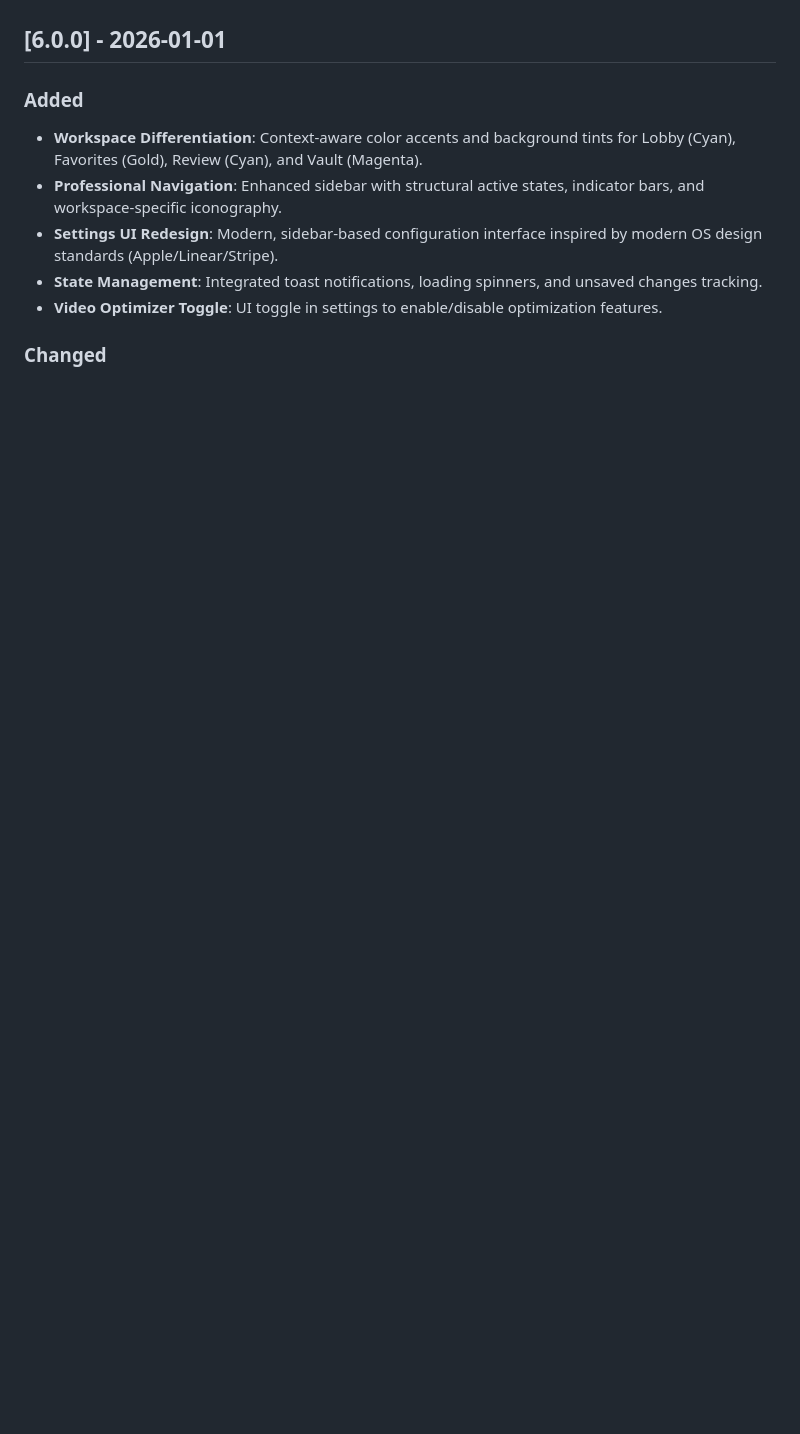
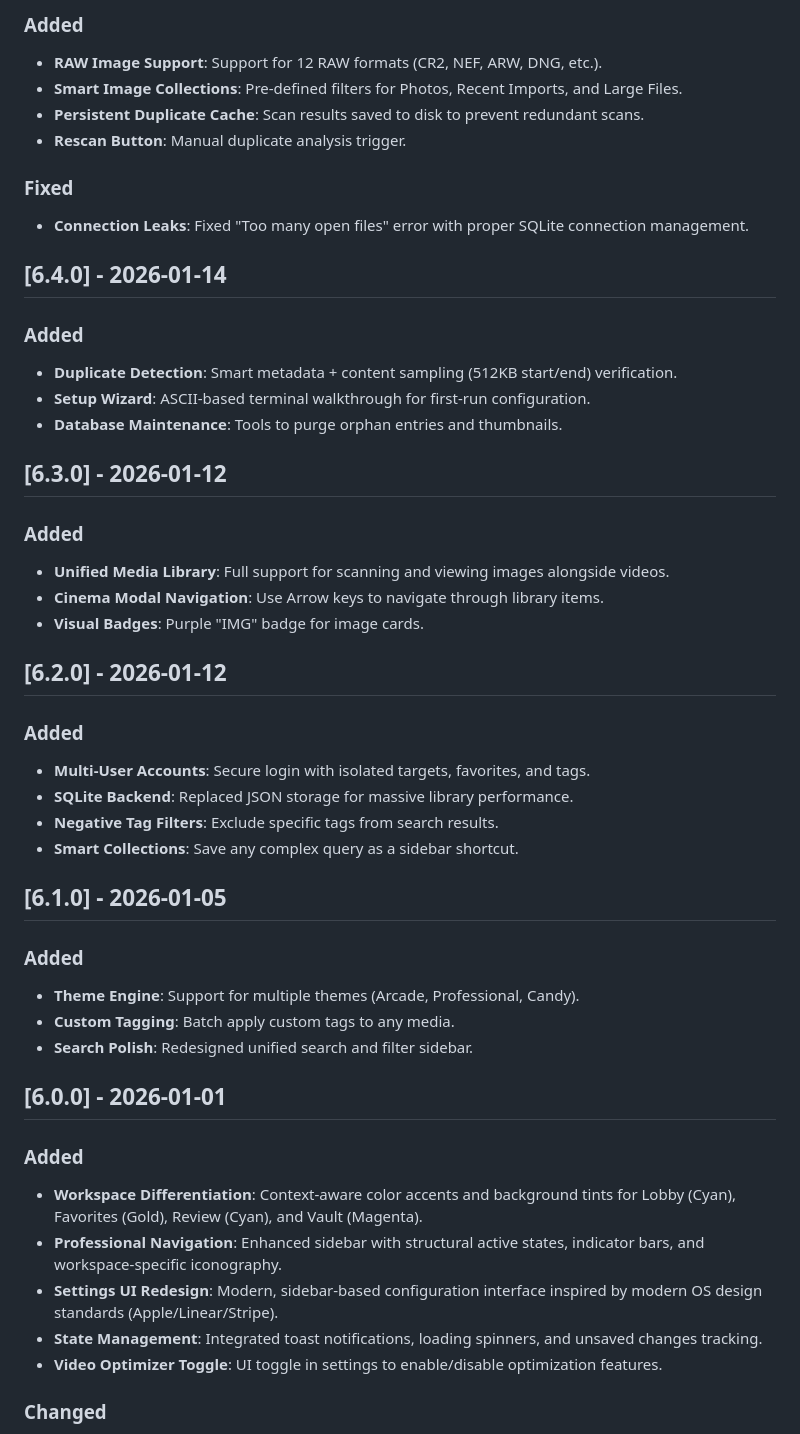
Before and after one commit to ralksta/arcade-video-scanner, a Markdown page: CHANGELOG.md, the part around one of its changes. GitHub-like rendering; blank space fills up the shorter version.

```diff
--- a/CHANGELOG.md
+++ b/CHANGELOG.md
@@ -4,3 +63,40 @@ All notable changes to this project will be documented in this file.
+### Added
+- **RAW Image Support**: Support for 12 RAW formats (CR2, NEF, ARW, DNG, etc.).
+- **Smart Image Collections**: Pre-defined filters for Photos, Recent Imports, and Large Files.
+- **Persistent Duplicate Cache**: Scan results saved to disk to prevent redundant scans.
+- **Rescan Button**: Manual duplicate analysis trigger.
+
+### Fixed
+- **Connection Leaks**: Fixed "Too many open files" error with proper SQLite connection management.
+
+## [6.4.0] - 2026-01-14
+
+### Added
+- **Duplicate Detection**: Smart metadata + content sampling (512KB start/end) verification.
+- **Setup Wizard**: ASCII-based terminal walkthrough for first-run configuration.
+- **Database Maintenance**: Tools to purge orphan entries and thumbnails.
+
+## [6.3.0] - 2026-01-12
+
+### Added
+- **Unified Media Library**: Full support for scanning and viewing images alongside videos.
+- **Cinema Modal Navigation**: Use Arrow keys to navigate through library items.
+- **Visual Badges**: Purple "IMG" badge for image cards.
+
+## [6.2.0] - 2026-01-12
+
+### Added
+- **Multi-User Accounts**: Secure login with isolated targets, favorites, and tags.
+- **SQLite Backend**: Replaced JSON storage for massive library performance.
+- **Negative Tag Filters**: Exclude specific tags from search results.
+- **Smart Collections**: Save any complex query as a sidebar shortcut.
+
+## [6.1.0] - 2026-01-05
+
+### Added
+- **Theme Engine**: Support for multiple themes (Arcade, Professional, Candy).
+- **Custom Tagging**: Batch apply custom tags to any media.
+- **Search Polish**: Redesigned unified search and filter sidebar.
 
 ## [6.0.0] - 2026-01-01
 
```
Also changed, not shown: other parts of CHANGELOG.md (+59 -0 lines), README.md (+24 -2 lines), ROADMAP.md (+6 -0 lines).
